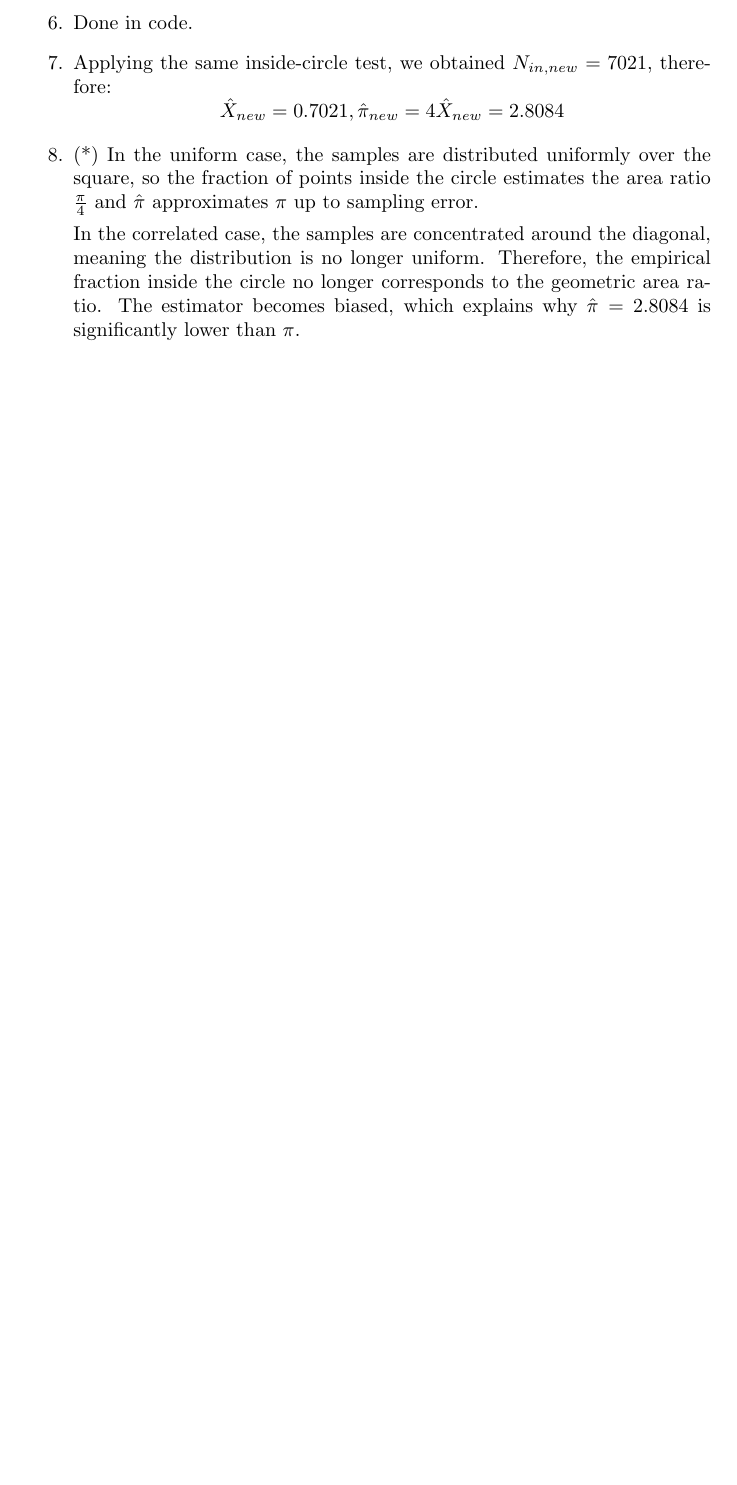
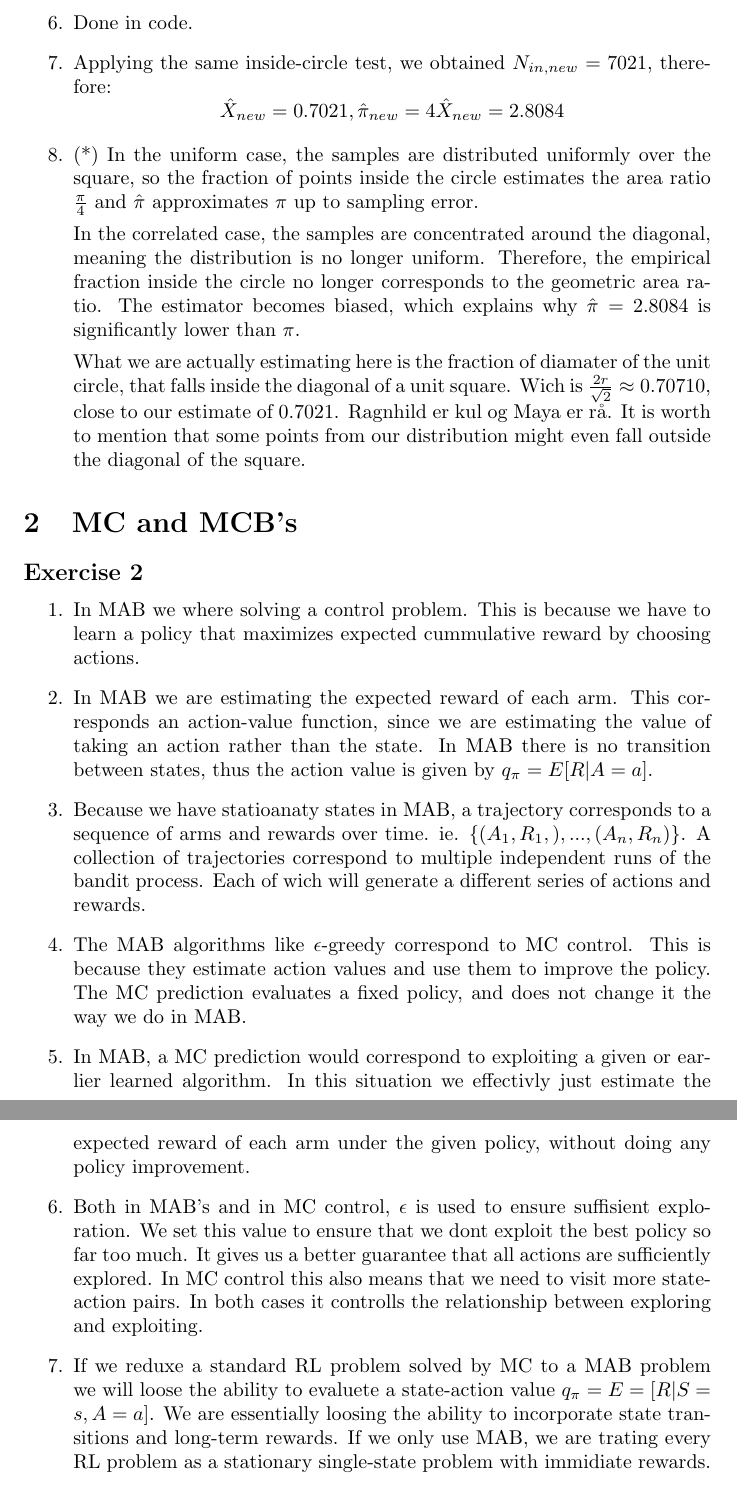
Before and after one commit to mayasevensen/Reinforcement-learning, a LaTeX problem sheet (assignment3/exercises.tex): part of page 2 of 2 before the commit and two parts of pages 2 and 3 of 3 after it, the two joined at a grey line, cut so that both start at the same text, the shorter picture padded with empty space. Compiled offline with pdfLaTeX.

Commit message:
Uviktigheter i 1 og Exersize 2

```diff
--- a/assignment3/exercises.tex
+++ b/assignment3/exercises.tex
@@ -37,8 +37,27 @@
 
     In the correlated case, the samples are concentrated around the diagonal, meaning the distribution is no longer uniform. Therefore, the empirical fraction inside the circle no longer corresponds to the geometric area ratio. The estimator becomes biased, which explains why $\hat{\pi} = 2.8084$ is significantly lower than $\pi$.
 
-
+    What we are actually estimating here is the fraction of diamater of the unit circle, that falls inside the diagonal of a unit square. Wich is $\frac{2r}{\sqrt{2}} \approx 0.70710$, close to our estimate of $0.7021$. Ragnhild er kul og Maya er rå. It is worth to mention that some points from our distribution might even fall outside the diagonal of the square.
 
 \end{enumerate}
 
+\section{MC and MCB's}
+\subsection*{Exercise 2}
+
+\begin{enumerate}
+    \item In MAB we where solving a control problem. This is because we have to learn a policy that maximizes expected cummulative reward by choosing actions.
+
+    \item In MAB we are estimating the expected reward of each arm. This corresponds an action-value function, since we are estimating the value of taking an action rather than the state. In MAB there is no transition between states, thus the action value is given by $q_\pi = E[R | A = a]$.
+
+    \item Because we have statioanaty states in MAB, a trajectory corresponds to a sequence of arms and rewards over time. ie. $\{(A_1, R_1,), ..., (A_n, R_n)\}$. A collection of trajectories correspond to multiple independent runs of the bandit process. Each of wich will generate a different series of actions and rewards.
+
+    \item The MAB algorithms like $\epsilon$-greedy correspond to MC control. This is because they estimate action values and use them to improve the policy. The MC prediction evaluates a fixed policy, and does not change it the way we do in MAB.
+
+    \item In MAB, a MC prediction would correspond to exploiting a given or earlier learned algorithm. In this situation we effectivly just estimate the expected reward of each arm under the given policy, without doing any policy improvement.
+
+    \item Both in MAB's and in MC control, $\epsilon$ is used to ensure suffisient exploration. We set this value to ensure that we dont exploit the best policy so far too much. It gives us a better guarantee that all actions are sufficiently explored. In MC control this also means that we need to visit more state-action pairs. In both cases it controlls the relationship between exploring and exploiting.
+
+    \item If we reduxe a standard RL problem solved by MC to a MAB problem we will loose the ability to evaluete a state-action value $q_\pi = E = [R | S = s,  A = a]$. We are essentially loosing the ability to incorporate state transitions and long-term rewards. If we only use MAB, we are trating every RL problem as a stationary single-state problem with immidiate rewards.
+\end{enumerate}
+
 \end{document}
```
Also changed, not shown: assignment3/exercises.pdf (added), 7 other files.
